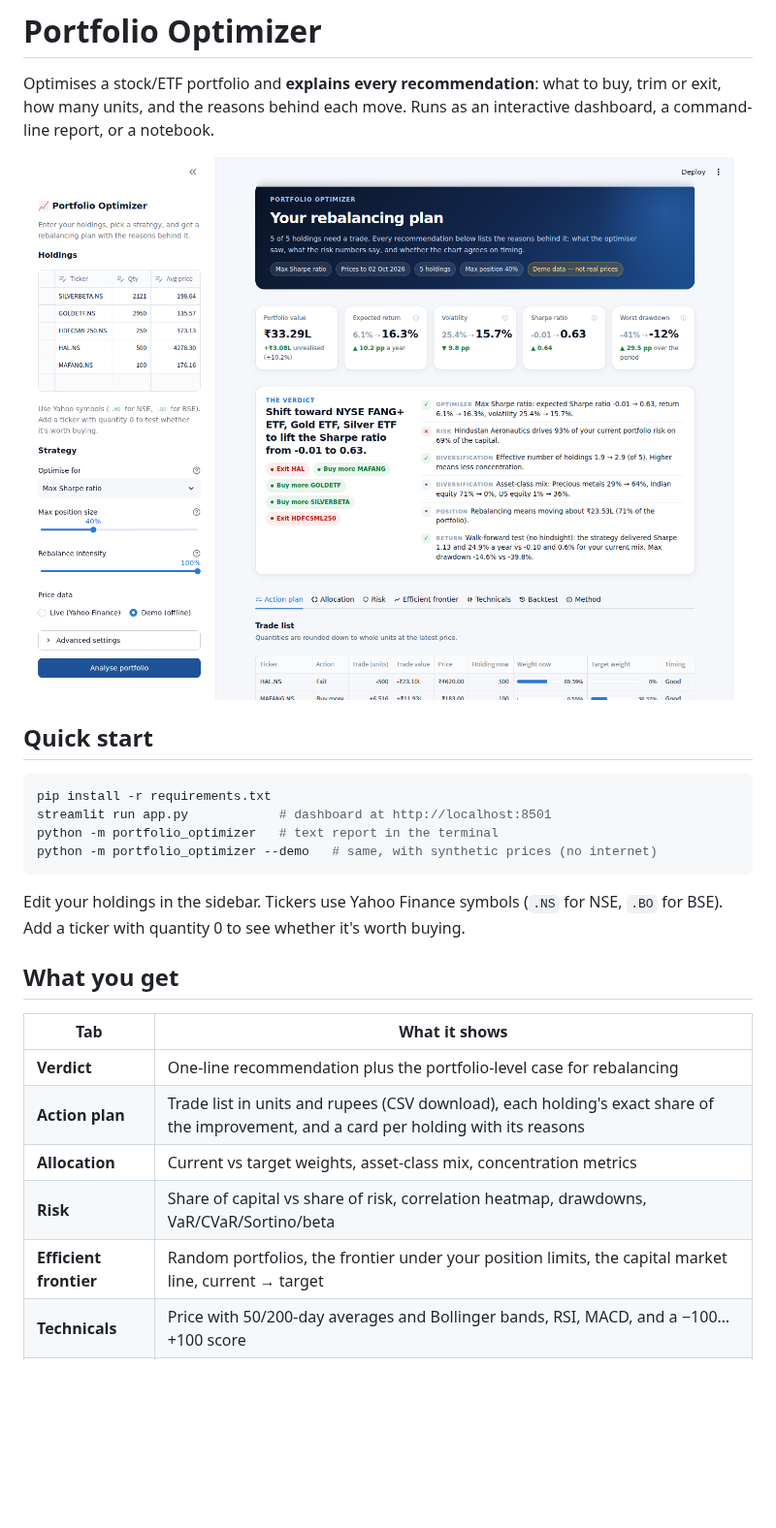
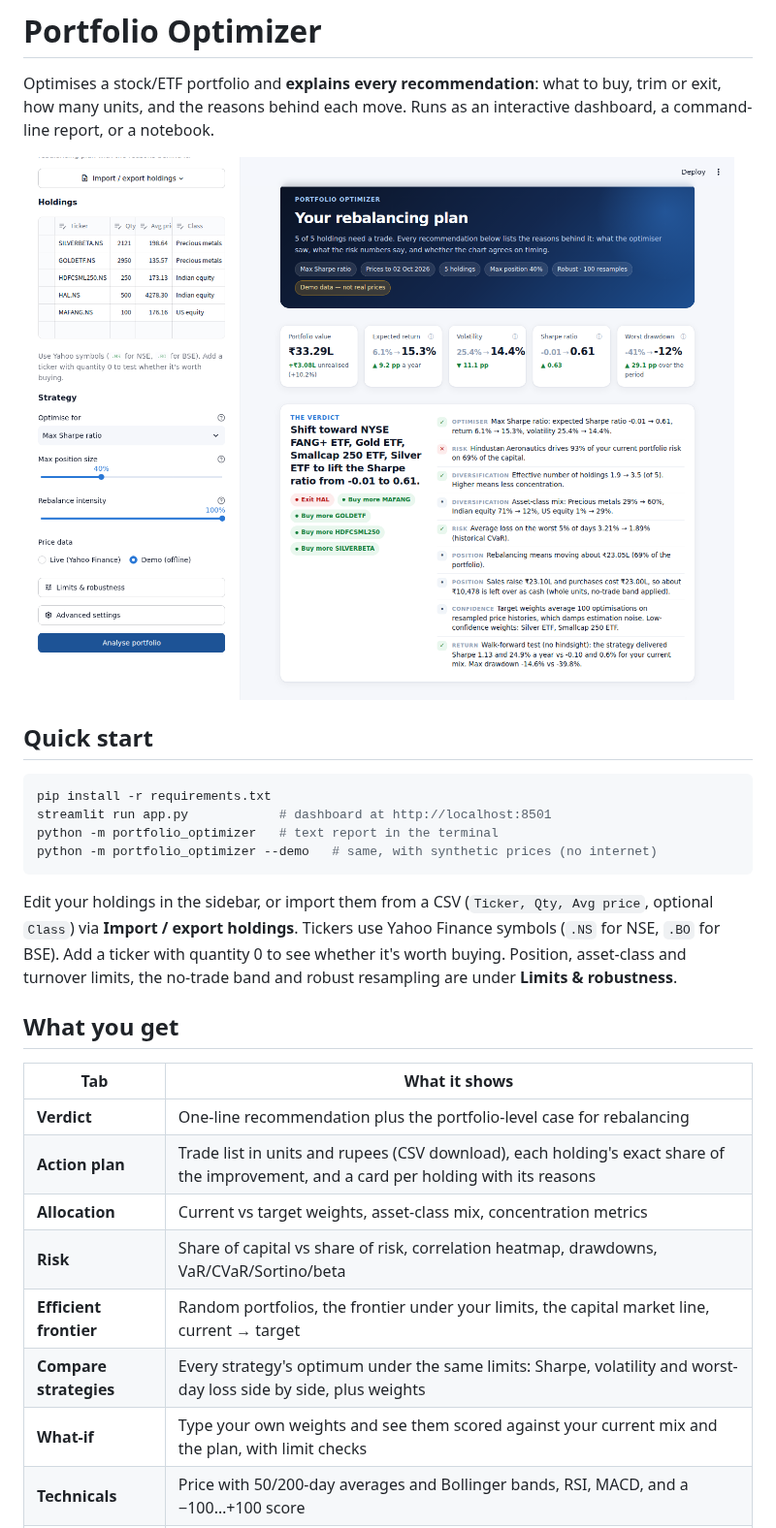
Before and after one commit to aarav-afk-bit/Portfolio-Optimizer, a Markdown page: README.md, the part around the change. Shown at 97% size. Drawn GitHub-style; pictures changed too: docs/screenshot.png; blank space fills up the shorter version.

````diff
--- a/README.md
+++ b/README.md
@@ -15,8 +15,10 @@ python -m portfolio_optimizer   # text report in the terminal
 python -m portfolio_optimizer --demo   # same, with synthetic prices (no internet)
 ```
 
-Edit your holdings in the sidebar. Tickers use Yahoo Finance symbols (`.NS` for NSE, `.BO` for BSE).
-Add a ticker with quantity 0 to see whether it's worth buying.
+Edit your holdings in the sidebar, or import them from a CSV (`Ticker, Qty, Avg price`, optional `Class`)
+via **Import / export holdings**. Tickers use Yahoo Finance symbols (`.NS` for NSE, `.BO` for BSE).
+Add a ticker with quantity 0 to see whether it's worth buying. Position, asset-class and turnover limits,
+the no-trade band and robust resampling are under **Limits & robustness**.
 
 ## What you get
 
@@ -26,7 +28,9 @@ Add a ticker with quantity 0 to see whether it's worth buying.
 | **Action plan** | Trade list in units and rupees (CSV download), each holding's exact share of the improvement, and a card per holding with its reasons |
 | **Allocation** | Current vs target weights, asset-class mix, concentration metrics |
 | **Risk** | Share of capital vs share of risk, correlation heatmap, drawdowns, VaR/CVaR/Sortino/beta |
-| **Efficient frontier** | Random portfolios, the frontier under your position limits, the capital market line, current → target |
+| **Efficient frontier** | Random portfolios, the frontier under your limits, the capital market line, current → target |
+| **Compare strategies** | Every strategy's optimum under the same limits: Sharpe, volatility and worst-day loss side by side, plus weights |
+| **What-if** | Type your own weights and see them scored against your current mix and the plan, with limit checks |
 | **Technicals** | Price with 50/200-day averages and Bollinger bands, RSI, MACD, and a −100…+100 score |
 | **Backtest** | Walk-forward test with no hindsight vs your current mix, equal weight and Nifty 50 |
 
````
Also changed, not shown: 3 other files.
